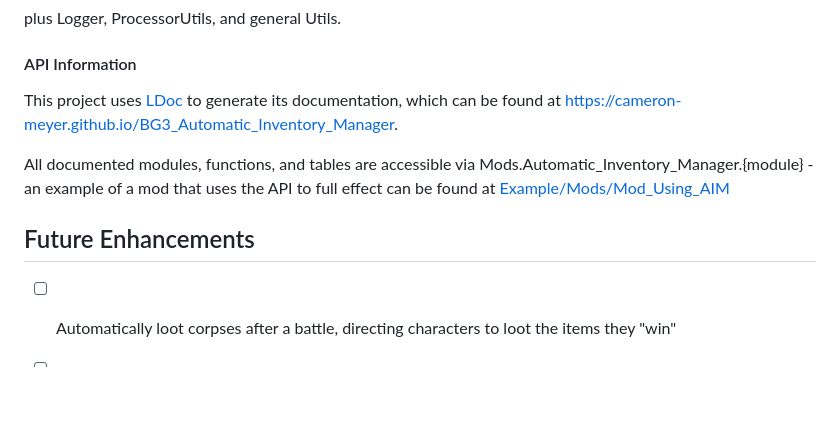
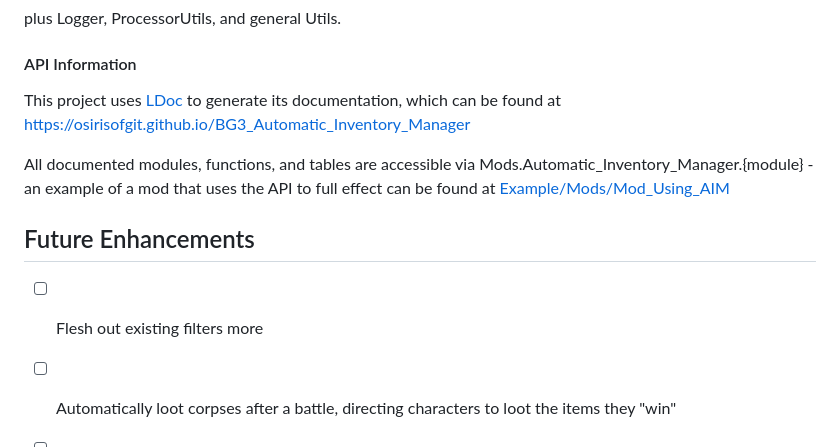
Before and after one commit to osirisOfGit/BG3_Automatic_Inventory_Manager, a Markdown page: README.md, the part around one of its changes. GitHub-like rendering; blank space fills up the shorter version.

```diff
--- a/README.md
+++ b/README.md
@@ -244,5 +244,5 @@ Goals 2, 3, and 4 are accomplished by exposing what essentially amount to 3 diff
 plus Logger, ProcessorUtils, and general Utils.
 
 #### API Information
-This project uses [LDoc](https://github.com/lunarmodules/ldoc) to generate its documentation, which can be found at https://cameron-meyer.github.io/BG3_Automatic_Inventory_Manager.
+This project uses [LDoc](https://github.com/lunarmodules/ldoc) to generate its documentation, which can be found at [https://osirisofgit.github.io/BG3_Automatic_Inventory_Manager](https://osirisofgit.github.io/BG3_Automatic_Inventory_Manager/)
 
@@ -250,5 +250,6 @@ All documented modules, functions, and tables are accessible via Mods.Automatic_
 
 
 ## Future Enhancements
+- [ ] Flesh out existing filters more
 - [ ] Automatically loot corpses after a battle, directing characters to loot the items they "win"
 - [ ] Automatically loot nearby containers (will contain a bunch of conservative safeguards to make sure Lae'zel doesn't channel FO4's Dogmeat in a minefield)
```
Also changed, not shown: other parts of README.md (+1 -1 lines).
